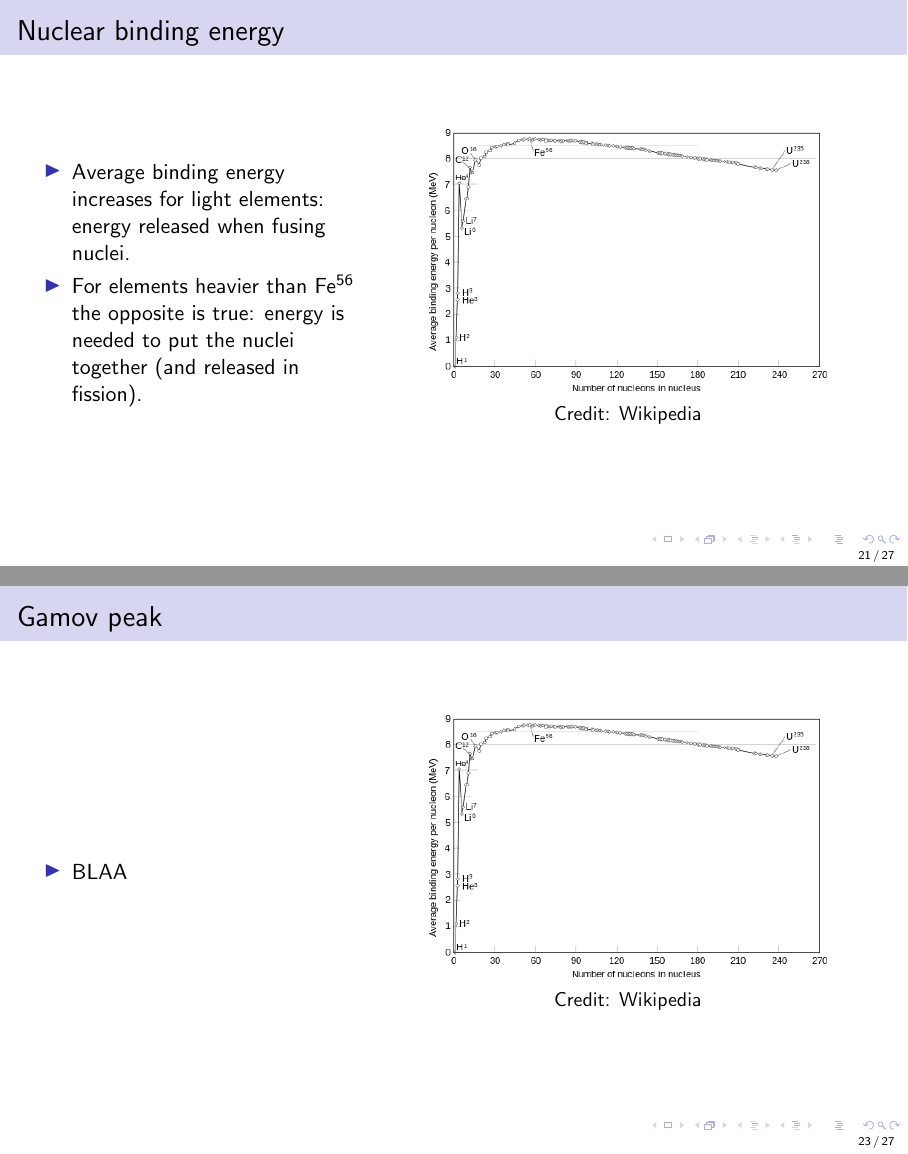
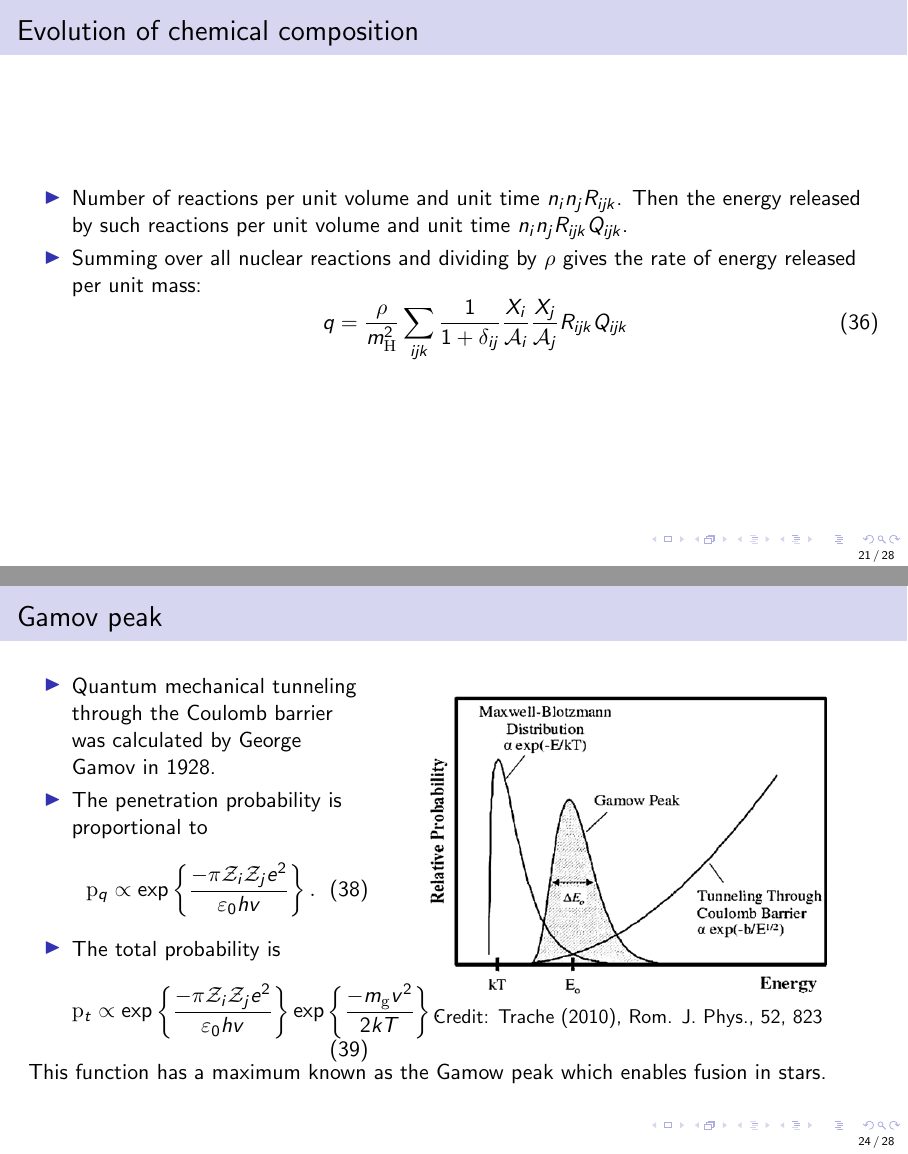
Before and after one commit to ivanzmilic/taipss, LaTeX slides (slides/lec3.tex): pages 21 and 23 of 27 before the commit and pages 21 and 24 of 28 after it, joined at a grey line. Compiled offline with pdfLaTeX.

Commit message:
Added a couple of more slides

```diff
--- a/slides/lec3.tex
+++ b/slides/lec3.tex
@@ -463,6 +463,20 @@ Arthur Eddington, 24th August 1920
 }
 %
 \frame{
+\frametitle{Evolution of chemical composition}
+\begin{itemize}
+\item Number of reactions per unit volume and unit time $n_i n_j
+  R_{ijk}$. Then the energy released by such reactions per unit volume
+  and unit time $n_i n_j R_{ijk}Q_{ijk}$.
+\item Summing over all nuclear reactions and dividing by $\rho$ gives
+  the rate of energy released per unit mass:
+  \begin{equation}
+    q = \frac{\rho}{m_{\rm H}^2} \sum_{ijk} \frac{1}{1+\delta_{ij}} \frac{X_i}{{\cal A}_i}\frac{X_j}{{\cal A}_j} R_{ijk} Q_{ijk}
+  \end{equation}
+\end{itemize}
+}
+%
+\frame{
 \frametitle{Nuclear binding energy}
 
 \begin{minipage}{0.4\linewidth}
@@ -514,16 +528,27 @@ Arthur Eddington, 24th August 1920
 
 \begin{minipage}{0.4\linewidth}
 \begin{itemize}
-\item BLAA
+\item Quantum mechanical tunneling through the Coulomb barrier was
+  calculated by George Gamov in 1928.
+\item The penetration probability is proportional to
+  \begin{equation}
+    {\rm p}_{q} \propto \exp\left\{ \frac{-\pi {\cal Z}_i {\cal Z}_j e^2}{\varepsilon_0 h v}\right\}.
+  \end{equation}
+\item The total probability is
+  \begin{equation}
+    {\rm p}_{t} \propto \exp\left\{ \frac{-\pi {\cal Z}_i {\cal Z}_j e^2}{\varepsilon_0 h v}\right\} \exp\left\{ \frac{-m_{\rm g} v^2}{2kT}\right\}.
+  \end{equation}
 \end{itemize}
 \end{minipage}
 \hfill
 \begin{minipage}{0.59\linewidth}
 \begin{figure}
-\includegraphics[width=7cm]{figures/Binding_energy.png}
-\caption*{Credit: Wikipedia}
+\includegraphics[width=7cm]{figures/gamow_peak.png}
+\caption*{Credit: Trache (2010), Rom. J. Phys., 52, 823}
 \end{figure}
 \end{minipage}
+This function has a maximum known as the Gamow peak which enables
+fusion in stars.
 }
 %
 \frame{
```
Also changed, not shown: slides/figures/coulomb_barrier.png (added), slides/figures/gamow_peak.png (added), slides/lec3.pdf, slides/lec3.tex (4 more changed lines).
